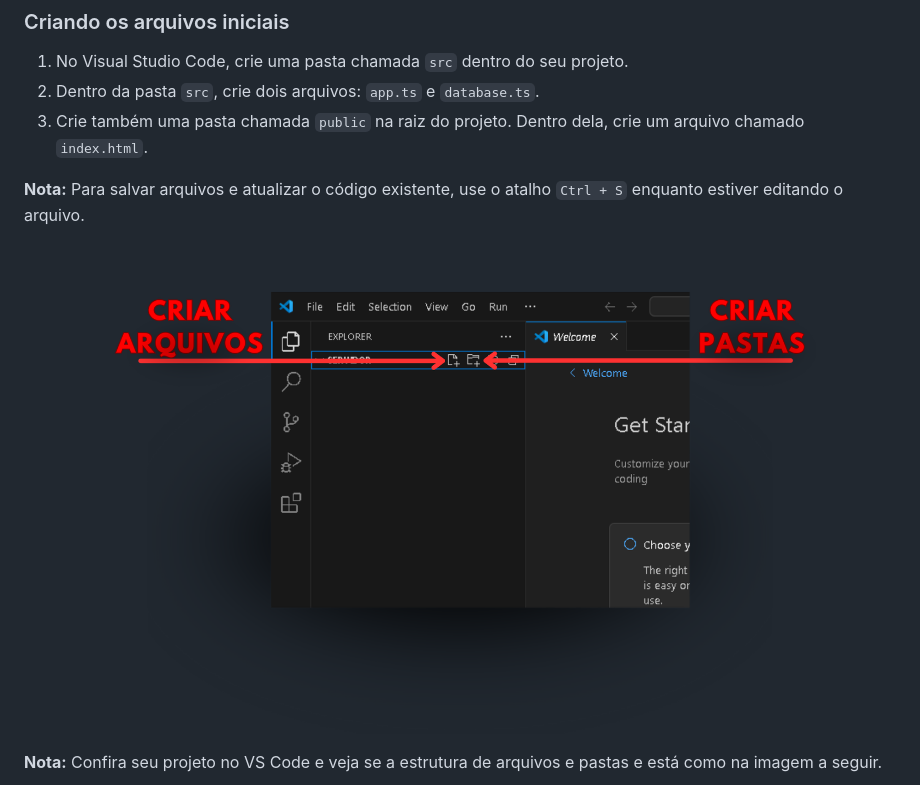
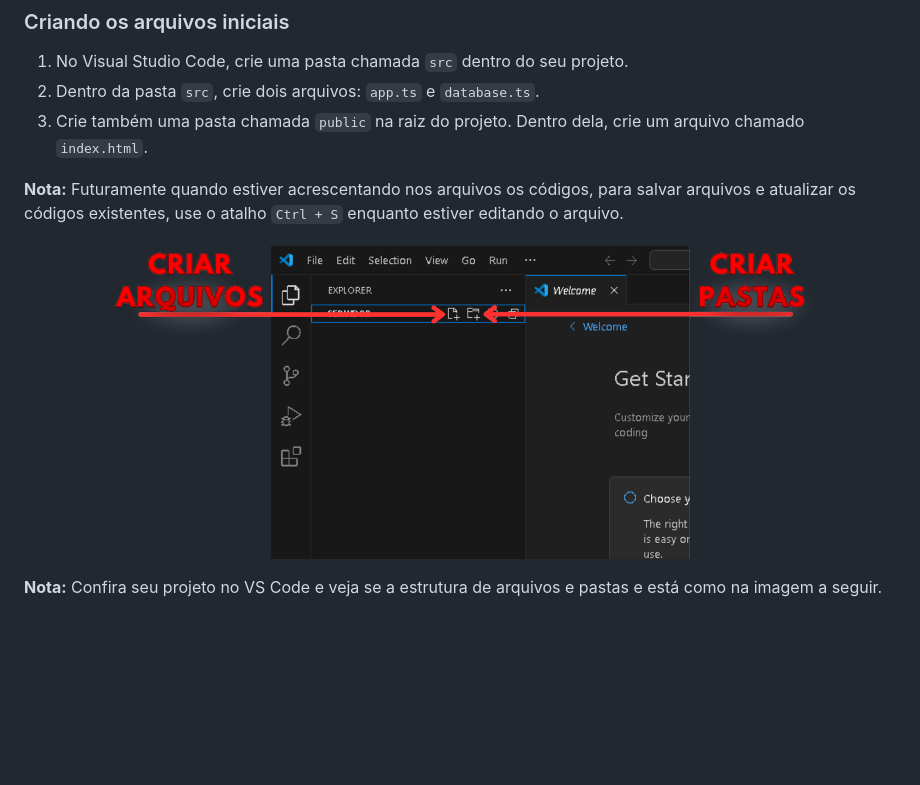
Before and after one commit to YanWeberFrancelino/2024-IA22-2TRI, a Markdown page: README.md, the part around the change. GitHub-like rendering; pictures changed too: img/criar_arquivos_pastas.png; blank space fills up the shorter version.

Commit message:
Atualizando

```diff
--- a/README.md
+++ b/README.md
@@ -61,7 +61,7 @@ Digite `code .` no terminal ou pesquise por "Visual Studio Code" na barra de pes
 2. Dentro da pasta `src`, crie dois arquivos: `app.ts` e `database.ts`.
 3. Crie também uma pasta chamada `public` na raiz do projeto. Dentro dela, crie um arquivo chamado `index.html`.
 
-**Nota:** Para salvar arquivos e atualizar o código existente, use o atalho `Ctrl + S` enquanto estiver editando o arquivo.
+**Nota:** Futuramente quando estiver acrescentando nos arquivos os códigos, para salvar arquivos e atualizar os códigos existentes, use o atalho `Ctrl + S` enquanto estiver editando o arquivo.
 
 ![Como Criar Pastas e Arquivos](img/criar_arquivos_pastas.png)
 
```
